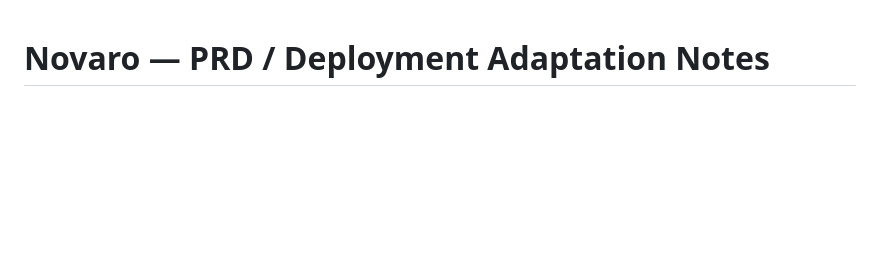
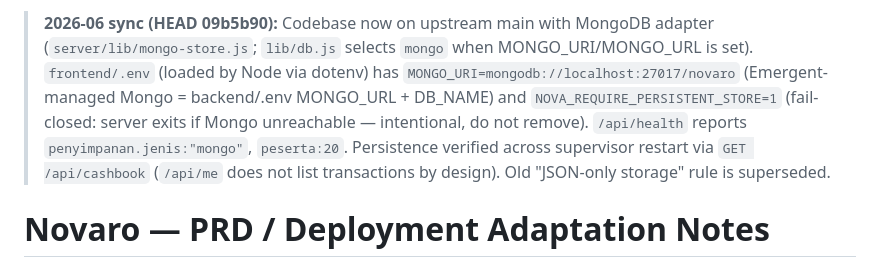
Before and after one commit to Muhammad7A/novaro-ai, a Markdown page: memory/PRD.md, the part around the change. Drawn GitHub-style; blank space fills up the shorter version.

```diff
--- a/memory/PRD.md
+++ b/memory/PRD.md
@@ -1,3 +1,6 @@
+> **2026-06 sync (HEAD 09b5b90):** Codebase now on upstream main with MongoDB adapter (`server/lib/mongo-store.js`; `lib/db.js` selects `mongo` when MONGO_URI/MONGO_URL is set). `frontend/.env` (loaded by Node via dotenv) has `MONGO_URI=mongodb://localhost:27017/novaro` (Emergent-managed Mongo = backend/.env MONGO_URL + DB_NAME) and `NOVA_REQUIRE_PERSISTENT_STORE=1` (fail-closed: server exits if Mongo unreachable — intentional, do not remove). `/api/health` reports `penyimpanan.jenis:"mongo"`, `peserta:20`. Persistence verified across supervisor restart via `GET /api/cashbook` (`/api/me` does not list transactions by design). Old "JSON-only storage" rule is superseded.
+
+
 # Novaro — PRD / Deployment Adaptation Notes
 
 ## What this is
```
